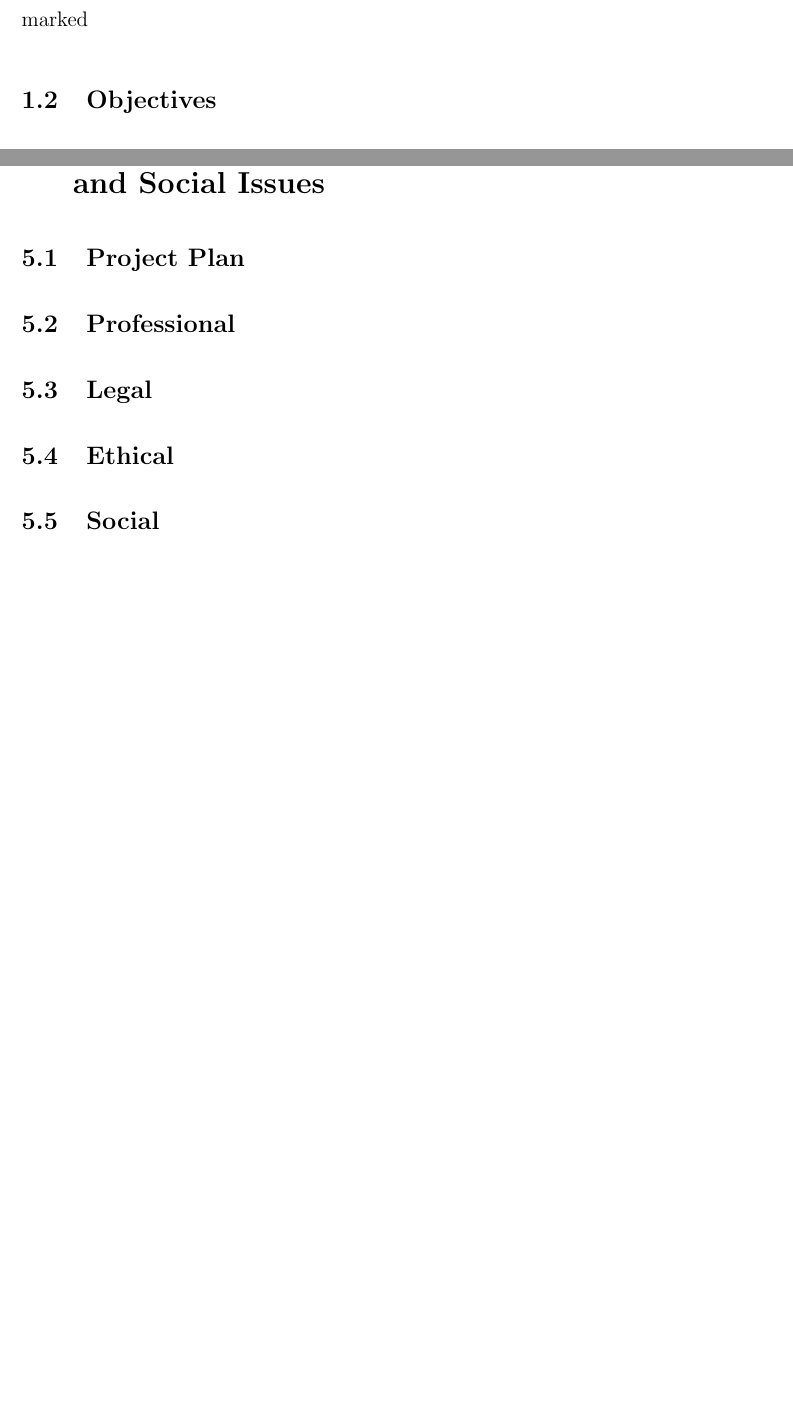
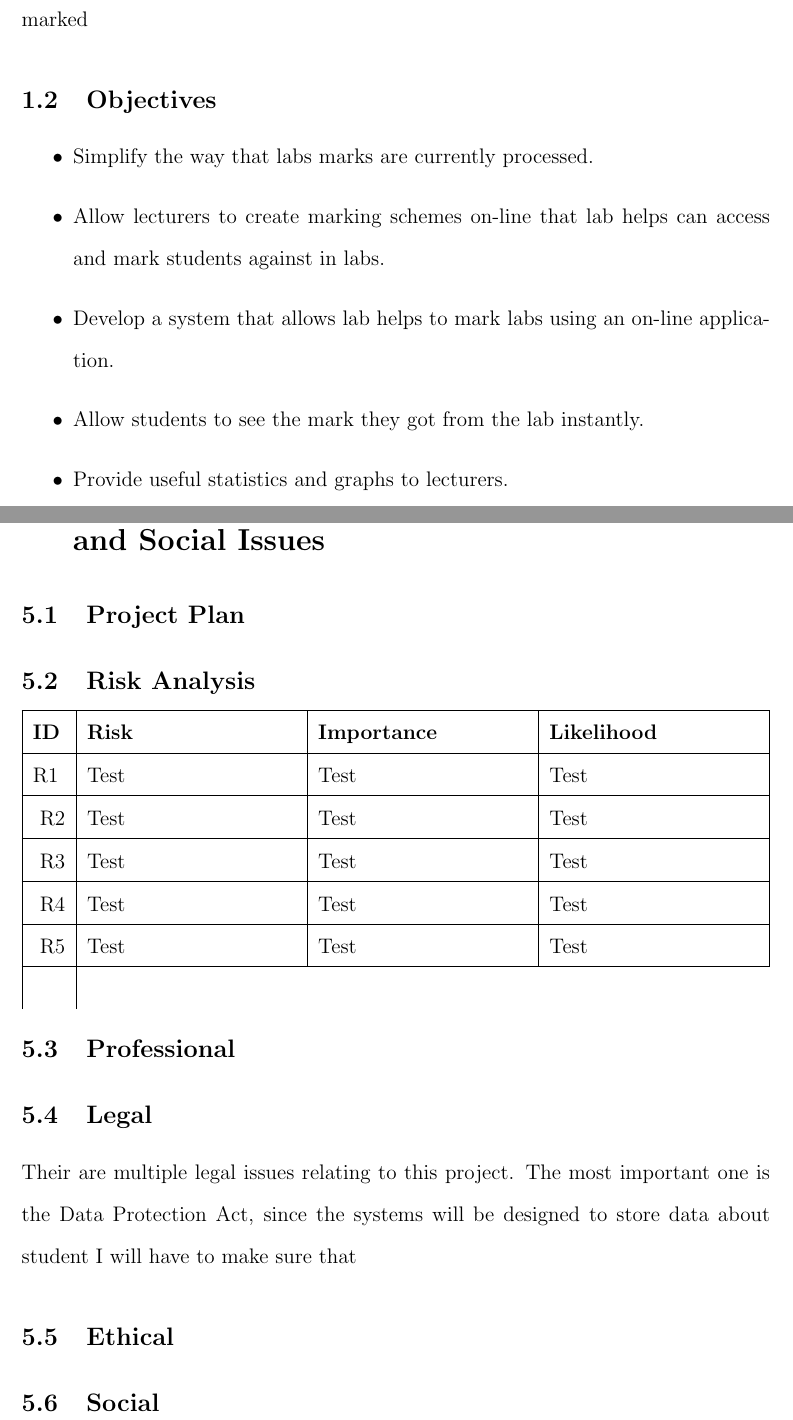
Before and after one commit to lewis785/Dissertation, a LaTeX thesis (dissertation.tex): two parts of pages 5 and 9 of 10, joined at a grey line, cut so that both start at the same text, the shorter picture padded with empty space. Compiled offline with pdfLaTeX.

```diff
--- a/dissertation.tex
+++ b/dissertation.tex
@@ -4,6 +4,7 @@
 
 \usepackage{tabularx}
 \usepackage{setspace}
+\usepackage[nottoc,notlot,notlof]{tocbibind}
 
 %%%%%%%%%%%%%%%%%%%%%%%%%%%%%%%%%
 %
@@ -81,6 +82,13 @@
 The aim of this dissertation is to design and implement a system for the digital marking and analysis of computer labs, to help improve the speed at which they are marked
 
 \subsection{Objectives}
+\begin{itemize}
+\item Simplify the way that labs marks are currently processed.
+\item Allow lecturers to create marking schemes on-line that lab helps can access and mark students against in labs.
+\item Develop a system that allows lab helps to mark labs using an on-line application.
+\item Allow students to see the mark they got from the lab instantly.
+\item Provide useful statistics and graphs to lecturers.
+\end{itemize}
 
 \newpage
 \section{Literature Review}
@@ -131,9 +139,28 @@
 
 \subsection{Project Plan}
 
+\subsection{Risk Analysis}
+\newcounter{risk} \stepcounter{risk}
+
+\begin{tabularx}{\textwidth}{|l|X|X|X|}
+
+\hline
+  \textbf{ID} & \textbf{Risk} & \textbf{Importance} & \textbf{Likelihood }
+\\
+\hline
+R\arabic{risk} &Test&Test&Test\\ \hline \stepcounter{risk}
+R\arabic{risk} &Test&Test&Test\\ \hline \stepcounter{risk}
+R\arabic{risk} &Test&Test&Test\\ \hline \stepcounter{risk}
+R\arabic{risk} &Test&Test&Test\\ \hline \stepcounter{risk}
+R\arabic{risk} &Test&Test&Test\\ \hline \stepcounter{risk}
+
+
+\end{tabularx}
+
 \subsection{Professional}
 
 \subsection{Legal}
+Their are multiple legal issues relating to this project. The most important one is the Data Protection Act, since the systems will be designed to store data about student I will have to make sure that
 
 \subsection{Ethical}
 
```
Also changed, not shown: dissertation.pdf, dissertation.tex (12 more changed lines), 1 other file.
